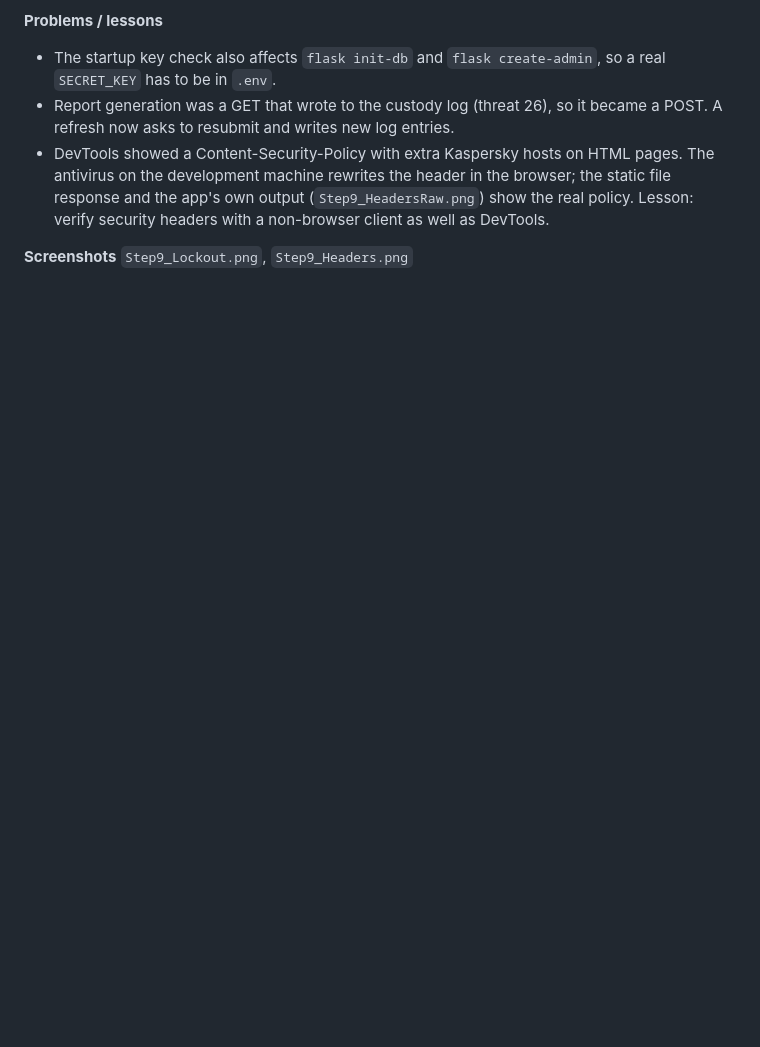
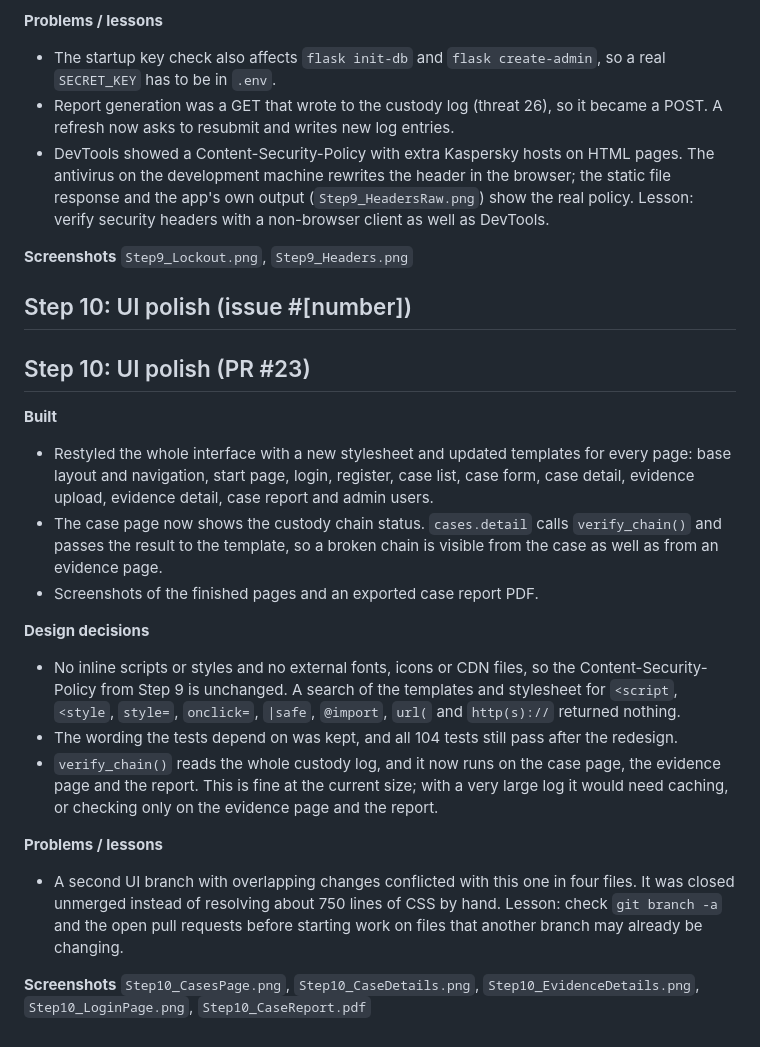
Before and after one commit to Sam-Kariuki/evitrack, a Markdown page: docs/development_log.md, the part around the change. Drawn GitHub-style; blank space fills up the shorter version.

Commit message:
docs: step 10 UI polish notes

```diff
--- a/docs/development_log.md
+++ b/docs/development_log.md
@@ -132,3 +132,23 @@ no download route; uploads before Step 6 have no custody entries.
 
 **Screenshots**
 `Step9_Lockout.png`, `Step9_Headers.png`
+
+## Step 10: UI polish (issue #[number])
+
+## Step 10: UI polish (PR #23)
+
+**Built**
+- Restyled the whole interface with a new stylesheet and updated templates for every page: base layout and navigation, start page, login, register, case list, case form, case detail, evidence upload, evidence detail, case report and admin users.
+- The case page now shows the custody chain status. `cases.detail` calls `verify_chain()` and passes the result to the template, so a broken chain is visible from the case as well as from an evidence page.
+- Screenshots of the finished pages and an exported case report PDF.
+
+**Design decisions**
+- No inline scripts or styles and no external fonts, icons or CDN files, so the Content-Security-Policy from Step 9 is unchanged. A search of the templates and stylesheet for `<script`, `<style`, `style=`, `onclick=`, `|safe`, `@import`, `url(` and `http(s)://` returned nothing.
+- The wording the tests depend on was kept, and all 104 tests still pass after the redesign.
+- `verify_chain()` reads the whole custody log, and it now runs on the case page, the evidence page and the report. This is fine at the current size; with a very large log it would need caching, or checking only on the evidence page and the report.
+
+**Problems / lessons**
+- A second UI branch with overlapping changes conflicted with this one in four files. It was closed unmerged instead of resolving about 750 lines of CSS by hand. Lesson: check `git branch -a` and the open pull requests before starting work on files that another branch may already be changing.
+
+**Screenshots**
+`Step10_CasesPage.png`, `Step10_CaseDetails.png`, `Step10_EvidenceDetails.png`, `Step10_LoginPage.png`, `Step10_CaseReport.pdf`
```
